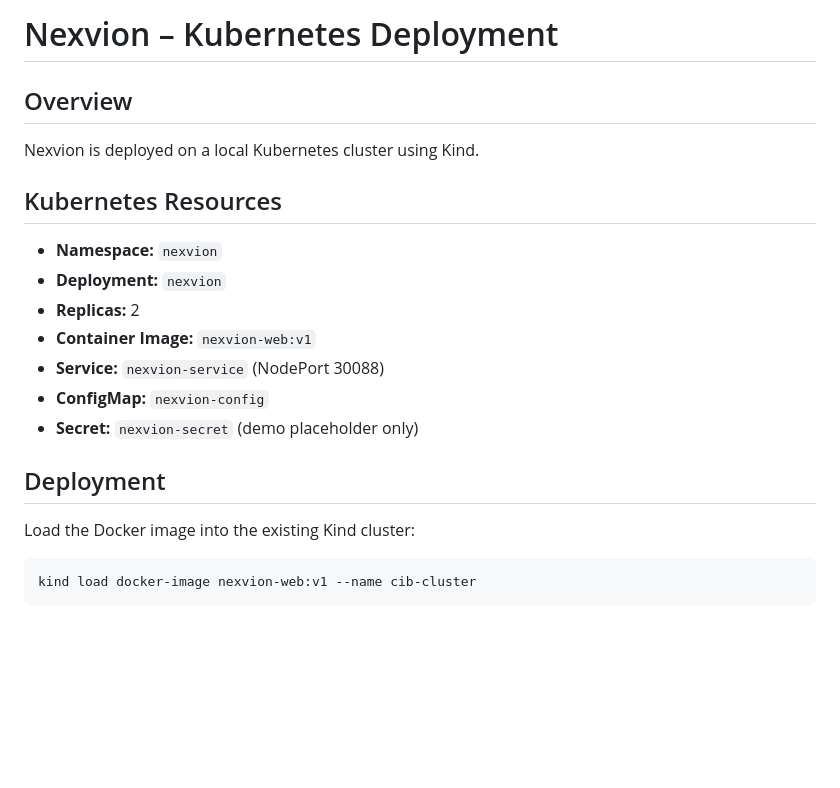
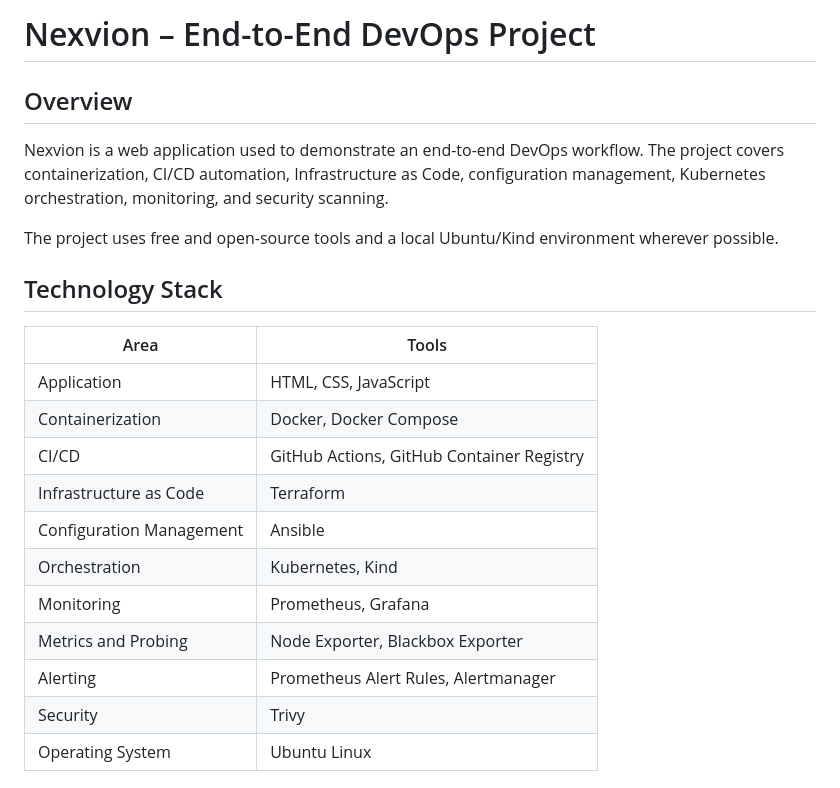
Before and after one commit to CloudWithC/Nexvion, a Markdown page: README.md, the part around one of its changes. Drawn GitHub-style; blank space fills up the shorter version.

````diff
--- a/README.md
+++ b/README.md
@@ -1,20 +1,24 @@
-# Nexvion – Kubernetes Deployment
+# Nexvion – End-to-End DevOps Project
 
 ## Overview
-Nexvion is deployed on a local Kubernetes cluster using Kind.
 
-## Kubernetes Resources
-- **Namespace:** `nexvion`
-- **Deployment:** `nexvion`
-- **Replicas:** 2
-- **Container Image:** `nexvion-web:v1`
-- **Service:** `nexvion-service` (NodePort 30088)
-- **ConfigMap:** `nexvion-config`
-- **Secret:** `nexvion-secret` (demo placeholder only)
+Nexvion is a web application used to demonstrate an end-to-end DevOps workflow. The project covers containerization, CI/CD automation, Infrastructure as Code, configuration management, Kubernetes orchestration, monitoring, and security scanning.
 
-## Deployment
+The project uses free and open-source tools and a local Ubuntu/Kind environment wherever possible.
 
-Load the Docker image into the existing Kind cluster:
+## Technology Stack
 
-```bash
-kind load docker-image nexvion-web:v1 --name cib-cluster
+| Area | Tools |
+|---|---|
+| Application | HTML, CSS, JavaScript |
+| Containerization | Docker, Docker Compose |
+| CI/CD | GitHub Actions, GitHub Container Registry |
+| Infrastructure as Code | Terraform |
+| Configuration Management | Ansible |
+| Orchestration | Kubernetes, Kind |
+| Monitoring | Prometheus, Grafana |
+| Metrics and Probing | Node Exporter, Blackbox Exporter |
+| Alerting | Prometheus Alert Rules, Alertmanager |
+| Security | Trivy |
+| Operating System | Ubuntu Linux |
+
````
Also changed, not shown: other parts of README.md (+147 -87 lines).
